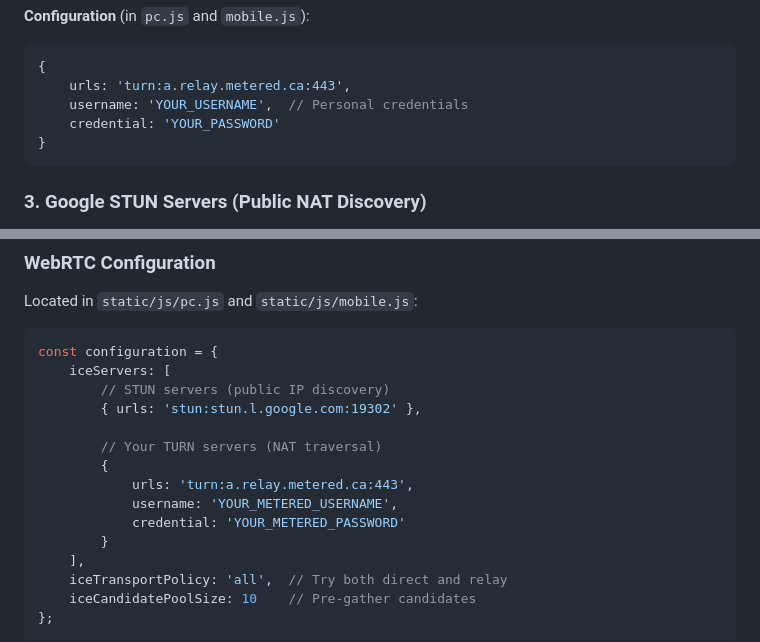
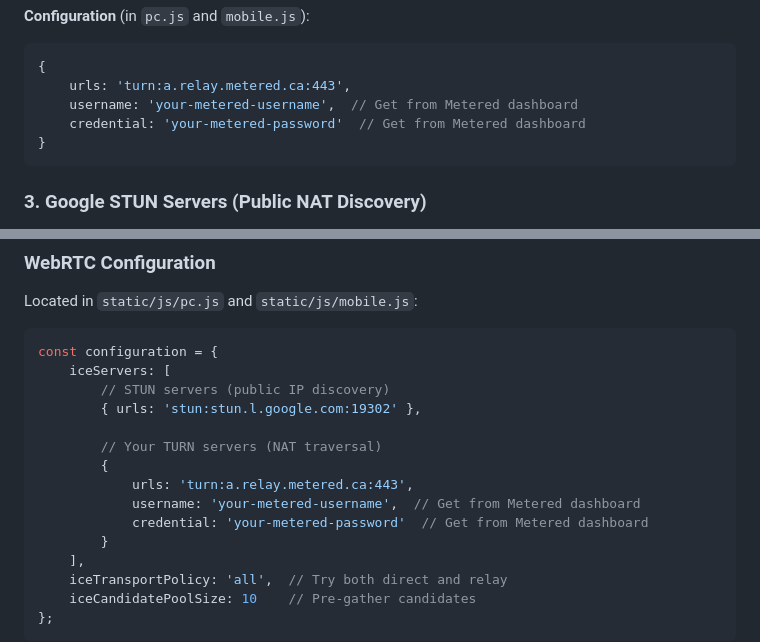
Before and after one commit to Nir757/QR_File_Share, a Markdown page: docs/ARCHITECTURE.md, 2 parts joined by grey strips. Drawn GitHub-style.

````diff
--- a/docs/ARCHITECTURE.md
+++ b/docs/ARCHITECTURE.md
@@ -113,8 +113,8 @@ QR File Share uses a **hybrid architecture** combining centralized signaling wit
 ```javascript
 {
     urls: 'turn:a.relay.metered.ca:443',
-    username: 'YOUR_USERNAME',  // Personal credentials
-    credential: 'YOUR_PASSWORD'
+    username: 'your-metered-username',  // Get from Metered dashboard
+    credential: 'your-metered-password'  // Get from Metered dashboard
 }
 ```
 
@@ -260,8 +260,8 @@ const configuration = {
         // Your TURN servers (NAT traversal)
         {
             urls: 'turn:a.relay.metered.ca:443',
-            username: 'YOUR_METERED_USERNAME',
-            credential: 'YOUR_METERED_PASSWORD'
+            username: 'your-metered-username',  // Get from Metered dashboard
+            credential: 'your-metered-password'  // Get from Metered dashboard
         }
     ],
     iceTransportPolicy: 'all',  // Try both direct and relay
````
Also changed, not shown: KOYEB_DEPLOYMENT.md (+6 -6 lines).
